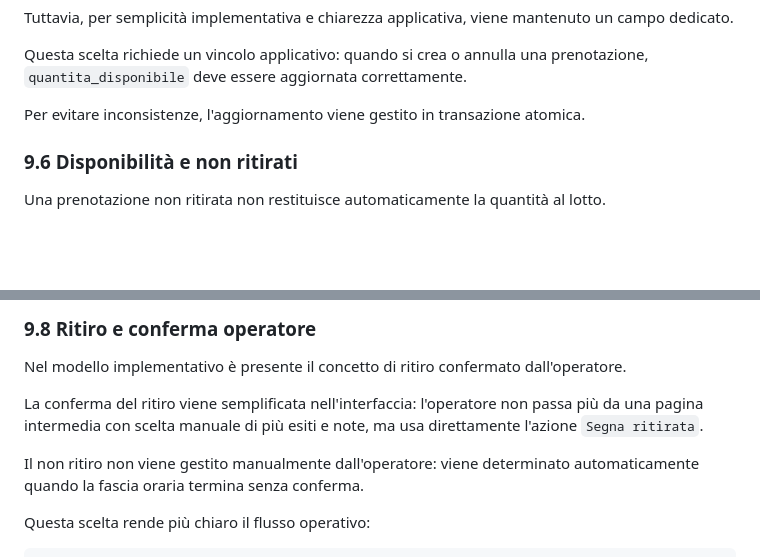
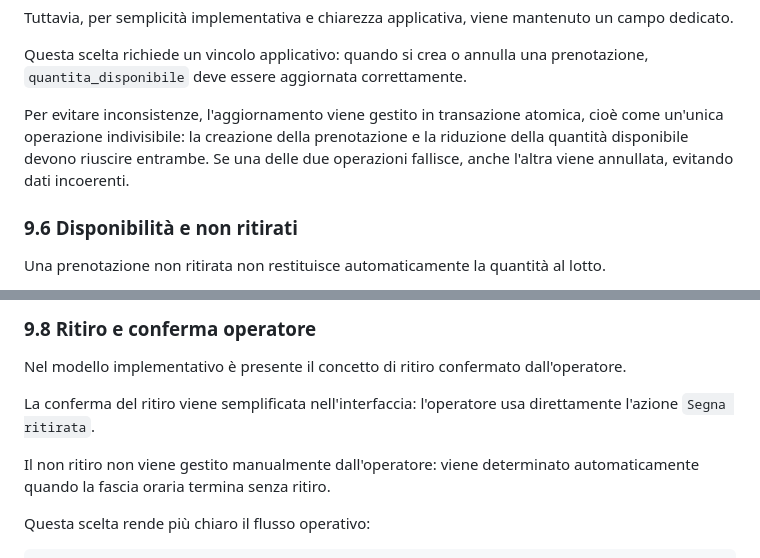
Before and after one commit to andrea-dellanno/UniFoodRescue, a Markdown page: README.md, 2 parts joined by grey strips. Rendered like a GitHub page; blank space fills up the shorter version.

```diff
--- a/README.md
+++ b/README.md
@@ -690,7 +690,7 @@ Tuttavia, per semplicità implementativa e chiarezza applicativa, viene mantenut
 
 Questa scelta richiede un vincolo applicativo: quando si crea o annulla una prenotazione, `quantita_disponibile` deve essere aggiornata correttamente.
 
-Per evitare inconsistenze, l'aggiornamento viene gestito in transazione atomica.
+Per evitare inconsistenze, l'aggiornamento viene gestito in transazione atomica, cioè come un'unica operazione indivisibile: la creazione della prenotazione e la riduzione della quantità disponibile devono riuscire entrambe. Se una delle due operazioni fallisce, anche l'altra viene annullata, evitando dati incoerenti.
 
 ### 9.6 Disponibilità e non ritirati
 
@@ -743,9 +743,9 @@ Il focus rimane sul database e sulla gestione dei processi informativi.
 
 Nel modello implementativo è presente il concetto di ritiro confermato dall'operatore.
 
-La conferma del ritiro viene semplificata nell'interfaccia: l'operatore non passa più da una pagina intermedia con scelta manuale di più esiti e note, ma usa direttamente l'azione `Segna ritirata`.
+La conferma del ritiro viene semplificata nell'interfaccia: l'operatore usa direttamente l'azione `Segna ritirata`.
 
-Il non ritiro non viene gestito manualmente dall'operatore: viene determinato automaticamente quando la fascia oraria termina senza conferma.
+Il non ritiro non viene gestito manualmente dall'operatore: viene determinato automaticamente quando la fascia oraria termina senza ritiro.
 
 Questa scelta rende più chiaro il flusso operativo:
 
```
